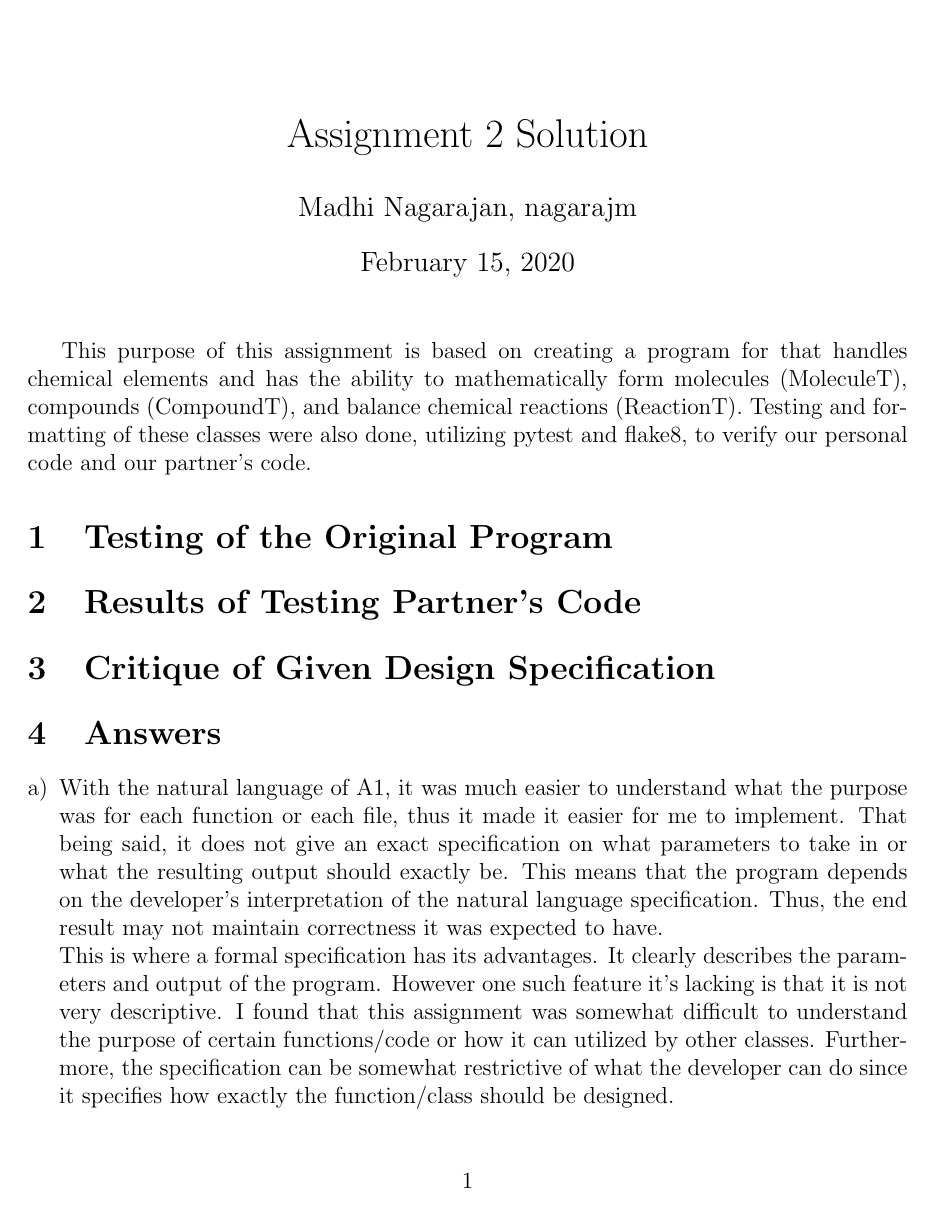
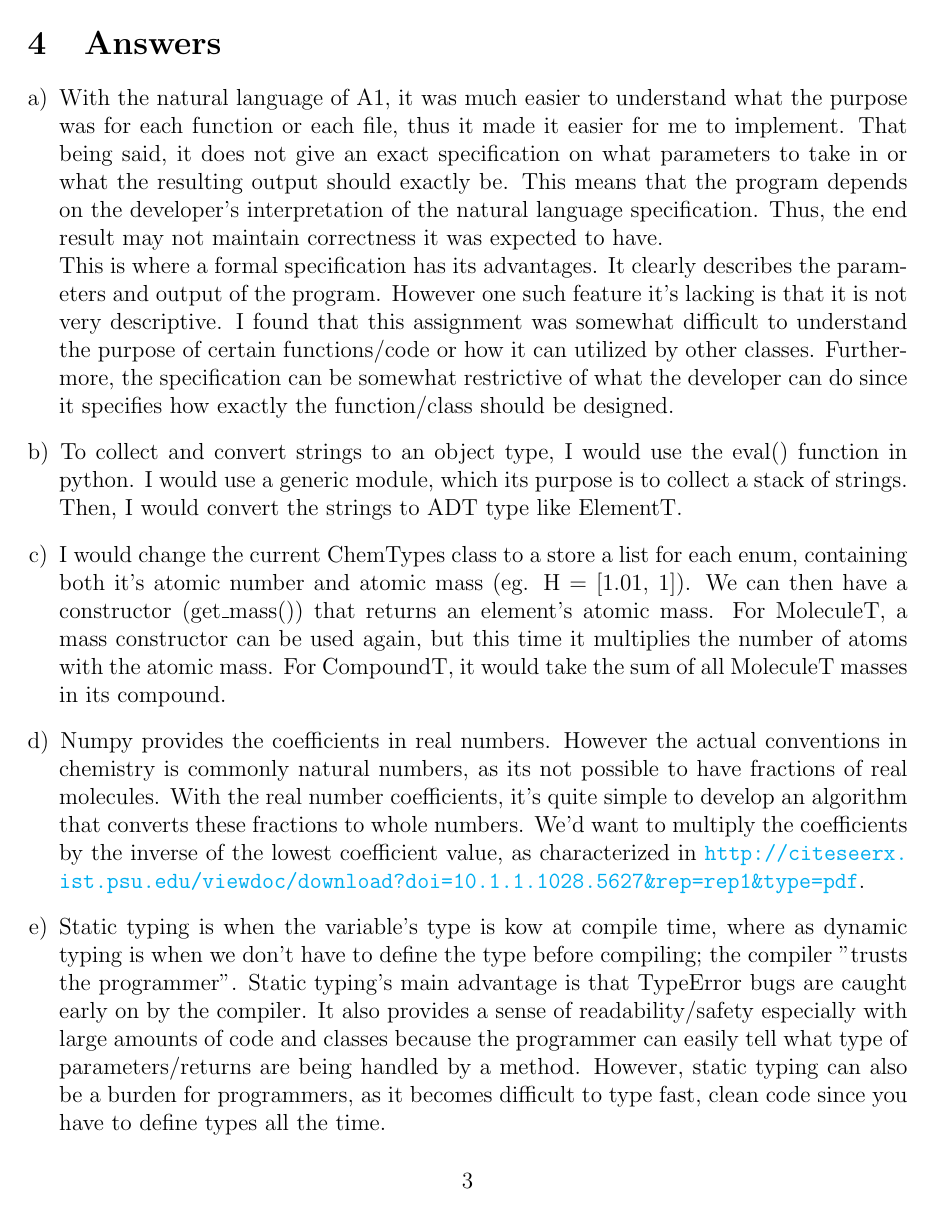
Before and after one commit to madhi-naga/SE-2AA4, a LaTeX document (A2/report/report.tex): page 1 of 21 before the commit and page 3 of 22 after it. The pictures show the PDF file A2/report/report.pdf that the author committed with the source.

Commit message:
Finished questions on report

```diff
--- a/A2/report/report.tex
+++ b/A2/report/report.tex
@@ -4,6 +4,18 @@
 \usepackage{paralist}
 \usepackage{listings}
 \usepackage{booktabs}
+
+\usepackage{graphicx}
+\usepackage{paralist}
+\usepackage{listings}
+\usepackage{booktabs}
+\usepackage{hyperref}
+\hypersetup{
+    colorlinks=true,
+    linkcolor=blue,
+    filecolor=magenta,
+    urlcolor=cyan,
+}
 
 \oddsidemargin 0mm
 \evensidemargin 0mm
@@ -43,13 +65,13 @@ With the natural language of A1, it was much easier to understand what the purpo
 This is where a formal specification has its advantages. It clearly describes the parameters and output of the program. However one such feature it's lacking is that it is not very descriptive. I found that this assignment was somewhat difficult to understand the purpose of certain functions/code or how it can utilized by other classes. Furthermore, the specification can be somewhat restrictive of what the developer can do since it specifies how exactly the function/class should be designed.
 
 \item
-
-
+To collect and convert strings to an object type, I would use the eval() function in python. I would use a generic module, which its purpose is to collect a stack of strings. Then, I would convert the strings to ADT type like ElementT.
 
 \item
 I would change the current ChemTypes class to a store a list for each enum, containing both it's atomic number and atomic mass (eg. H = [1.01, 1]). We can then have a constructor (get\_mass()) that returns an element's atomic mass. For MoleculeT, a mass constructor can be used again, but this time it multiplies the number of atoms with the atomic mass. For CompoundT, it would take the sum of all MoleculeT masses in its compound.
 
 \item
+Numpy provides the coefficients in real numbers. However the actual conventions in chemistry is commonly natural numbers, as its not possible to have fractions of real molecules. With the real number coefficients, it's quite simple to develop an algorithm that converts these fractions to whole numbers. We'd want to multiply the coefficients by the inverse of the lowest coefficient value, as characterized in \url{http://citeseerx.ist.psu.edu/viewdoc/download?doi=10.1.1.1028.5627&rep=rep1&type=pdf}.
 
 \item
 Static typing is when the variable's type is kow at compile time, where as dynamic typing is when we don't have to define the type before compiling; the compiler "trusts the programmer". Static typing's main advantage is that TypeError bugs are caught early on by the compiler. It also provides a sense of readability/safety especially with large amounts of code and classes because the programmer can easily tell what type of parameters/returns are being handled by a method. However, static typing can also be a burden for programmers, as it becomes difficult to type fast, clean code since you have to define types all the time.
@@ -72,15 +94,15 @@ The interface of a module enables the module's clients to utilize the service of
 
 \item
   \begin{enumerate}[i)]
-\item Abstraction
+\item Abstraction:
 Interfaces enable abstraction because interfaces produce an abstract model or blueprint on the methods that implementations can utilize. Interfaces should be created with abstraction in mind.
-\item Anticipation of change
+\item Anticipation of change:
 Interfaces revolve around the idea of anticipation of change due to the fact that implementations may be changed during the development process or that newer implementations need to be made based on the same abstract model.
-\item Generality
+\item Generality:
 Generality is an approch to tackle more general problems first, then moving towards the complex ones. Interfaces should be created with generality in mind, so that it is flexible if several implementations are needed.
-\item Modularity
+\item Modularity:
 Modularity is when we divide a complex system into modules. Interfaces can take advantage of this idea, as interfaces can be utilized for several modules/implementations, helping to keep modules simple and seperated.
-\item Separation of concerns
+\item Separation of concerns:
 Seperation of concerns is similar to modularity, as its a principle that different concerns should be isolated. Seperation of concerns should be utilized with interfaces because while certain modules may have similar functionalities, it's important to keep them seperated. Interfaces help to do this, as modules can inherit from the same interfaces, but also extend on their own implementation.
 
 \end{enumerate}
```
Also changed, not shown: A2/report/report.pdf, A2/report/report.tex (12 more changed lines).
